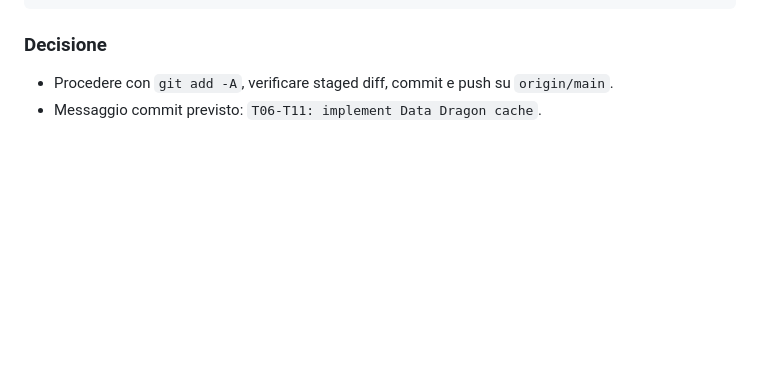
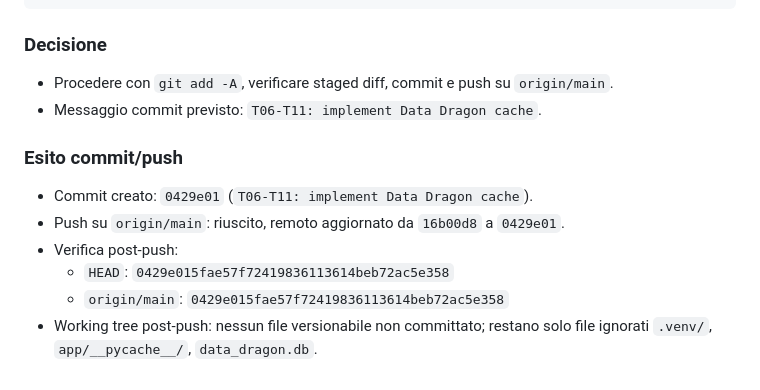
Before and after one commit to MrChuck118/live-draft-companion, a Markdown page: PROMPT_LOG.md, the part around the change. Rendered like a GitHub page; blank space fills up the shorter version.

Commit message:
docs: record Data Dragon cache push

```diff
--- a/PROMPT_LOG.md
+++ b/PROMPT_LOG.md
@@ -1192,3 +1192,12 @@ data_dragon.db
 
 - Procedere con `git add -A`, verificare staged diff, commit e push su `origin/main`.
 - Messaggio commit previsto: `T06-T11: implement Data Dragon cache`.
+
+### Esito commit/push
+
+- Commit creato: `0429e01` (`T06-T11: implement Data Dragon cache`).
+- Push su `origin/main`: riuscito, remoto aggiornato da `16b00d8` a `0429e01`.
+- Verifica post-push:
+  - `HEAD`: `0429e015fae57f72419836113614beb72ac5e358`
+  - `origin/main`: `0429e015fae57f72419836113614beb72ac5e358`
+- Working tree post-push: nessun file versionabile non committato; restano solo file ignorati `.venv/`, `app/__pycache__/`, `data_dragon.db`.
```
